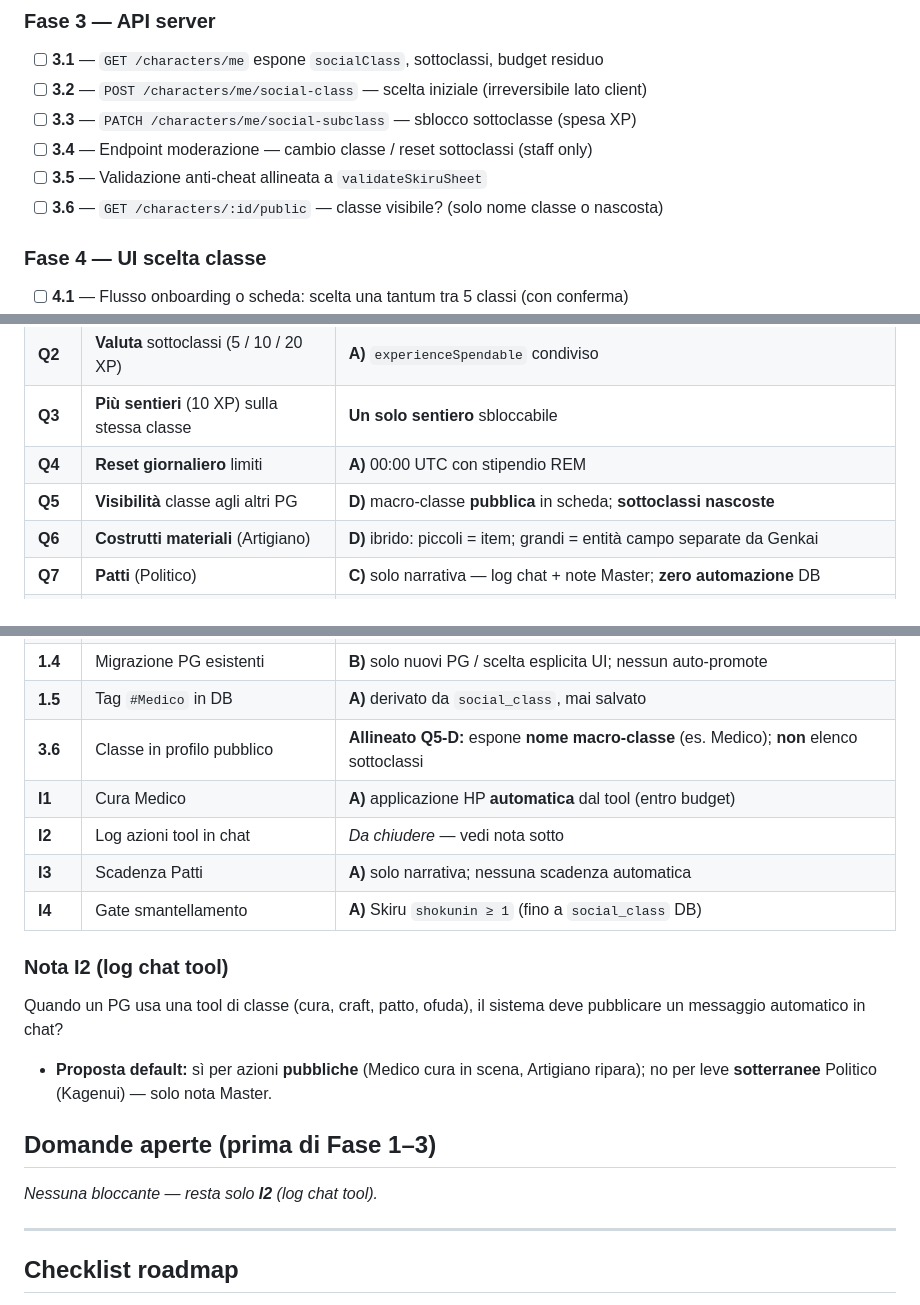
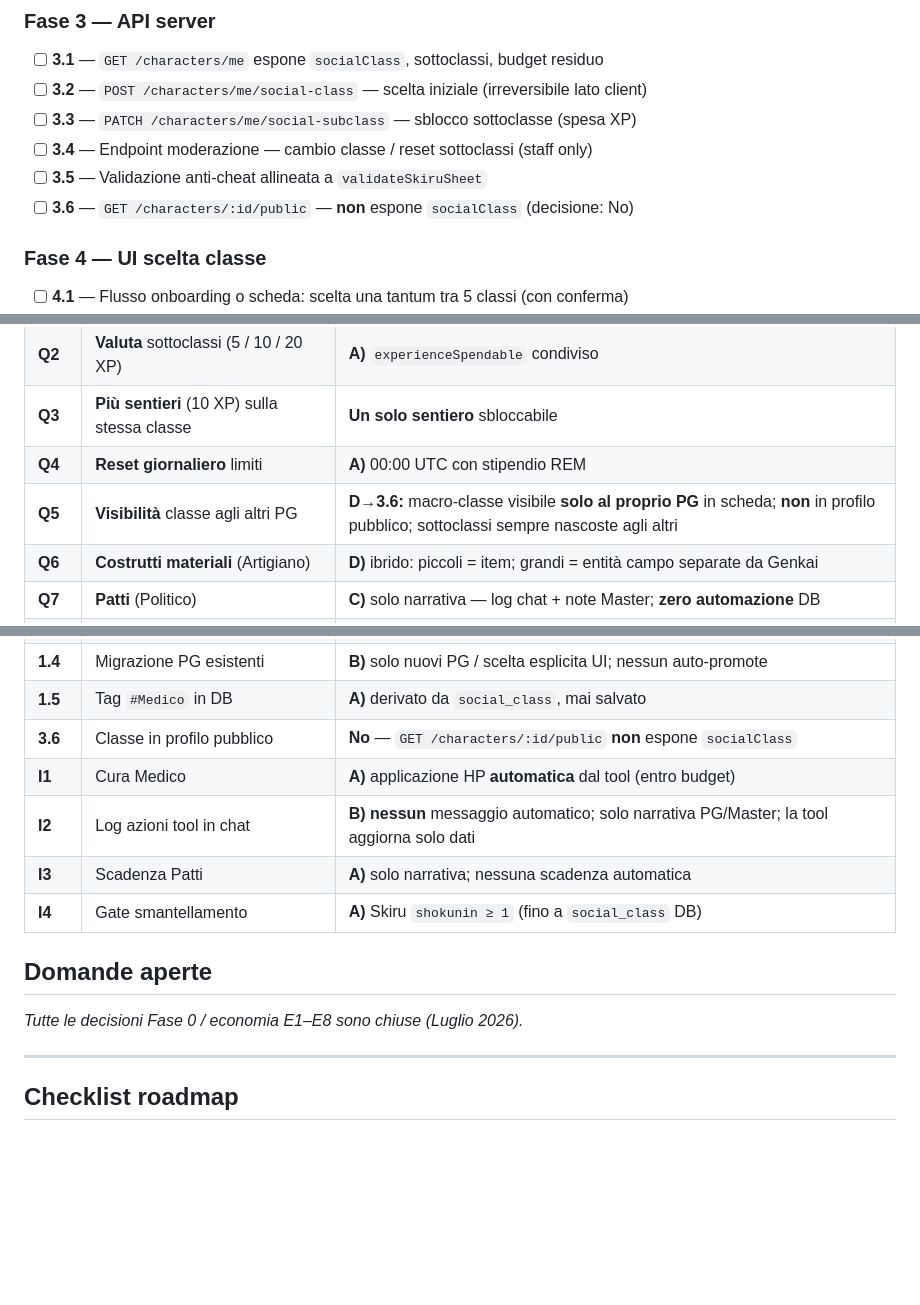
Before and after one commit to GiadaTolve/o-prototype, a Markdown page: SHAKAI_KAIKYU_SPEC.md, 3 parts joined by grey strips. GitHub-like rendering; blank space fills up the shorter version.

Commit message:
docs: lock 3.6 (classe non pubblica) e I2 (no log chat tool)
Co-authored-by: Giada Giuliana Tolve <GiadaTolve@users.noreply.github.com>

```diff
--- a/SHAKAI_KAIKYU_SPEC.md
+++ b/SHAKAI_KAIKYU_SPEC.md
@@ -201,7 +201,7 @@ socialDailyBudget: { ... }        // HP curati, integrità, raccolta, ecc. — r
 - [ ] **3.3** — `PATCH /characters/me/social-subclass` — sblocco sottoclasse (spesa XP)
 - [ ] **3.4** — Endpoint moderazione — cambio classe / reset sottoclassi (staff only)
 - [ ] **3.5** — Validazione anti-cheat allineata a `validateSkiruSheet`
-- [ ] **3.6** — `GET /characters/:id/public` — classe visibile? (solo nome classe o nascosta)
+- [ ] **3.6** — `GET /characters/:id/public` — **non** espone `socialClass` (decisione: No)
 
 ### Fase 4 — UI scelta classe
 
@@ -270,7 +270,7 @@ Ordine suggerito: **Medico → Artigiano → Cacciatore → Politico → Sacerdo
 | **Q2** | **Valuta** sottoclassi (5 / 10 / 20 XP) | **A)** `experienceSpendable` condiviso |
 | **Q3** | **Più sentieri** (10 XP) sulla stessa classe | **Un solo sentiero** sbloccabile |
 | **Q4** | **Reset giornaliero** limiti | **A)** 00:00 UTC con stipendio REM |
-| **Q5** | **Visibilità** classe agli altri PG | **D)** macro-classe **pubblica** in scheda; **sottoclassi nascoste** |
+| **Q5** | **Visibilità** classe agli altri PG | **D→3.6:** macro-classe visibile **solo al proprio PG** in scheda; **non** in profilo pubblico; sottoclassi sempre nascoste agli altri |
 | **Q6** | **Costrutti materiali** (Artigiano) | **D)** ibrido: piccoli = item; grandi = entità campo separate da Genkai |
 | **Q7** | **Patti** (Politico) | **C)** solo narrativa — log chat + note Master; **zero automazione** DB |
 | **Q8** | **Ofuda** (Sacerdote) | **D)** item in inventario → attivazione crea **buff temporaneo** |
@@ -280,21 +280,15 @@ Ordine suggerito: **Medico → Artigiano → Cacciatore → Politico → Sacerdo
 | **Q12** | **Blueprint** contenuto | Seed da `SHAKAI_KAIKYU_TOOLS_BLUEPRINTS.md` + `blueprint-catalog.ts` |
 | **1.4** | Migrazione PG esistenti | **B)** solo nuovi PG / scelta esplicita UI; nessun auto-promote |
 | **1.5** | Tag `#Medico` in DB | **A)** derivato da `social_class`, mai salvato |
-| **3.6** | Classe in profilo pubblico | **Allineato Q5-D:** espone **nome macro-classe** (es. Medico); **non** elenco sottoclassi |
+| **3.6** | Classe in profilo pubblico | **No** — `GET /characters/:id/public` **non** espone `socialClass` |
 | **I1** | Cura Medico | **A)** applicazione HP **automatica** dal tool (entro budget) |
-| **I2** | Log azioni tool in chat | *Da chiudere* — vedi nota sotto |
+| **I2** | Log azioni tool in chat | **B)** **nessun** messaggio automatico; solo narrativa PG/Master; la tool aggiorna solo dati |
 | **I3** | Scadenza Patti | **A)** solo narrativa; nessuna scadenza automatica |
 | **I4** | Gate smantellamento | **A)** Skiru `shokunin ≥ 1` (fino a `social_class` DB) |
 
-### Nota I2 (log chat tool)
+## Domande aperte
 
-Quando un PG usa una tool di classe (cura, craft, patto, ofuda), il sistema deve pubblicare un messaggio automatico in chat?
-
-- **Proposta default:** sì per azioni **pubbliche** (Medico cura in scena, Artigiano ripara); no per leve **sotterranee** Politico (Kagenui) — solo nota Master.
-
-## Domande aperte (prima di Fase 1–3)
-
-*Nessuna bloccante — resta solo **I2** (log chat tool).*
+*Tutte le decisioni Fase 0 / economia E1–E8 sono chiuse (Luglio 2026).*
 
 ---
 
```
Also changed, not shown: MECHANICS_ROADMAP.md (+1 -1 lines).
